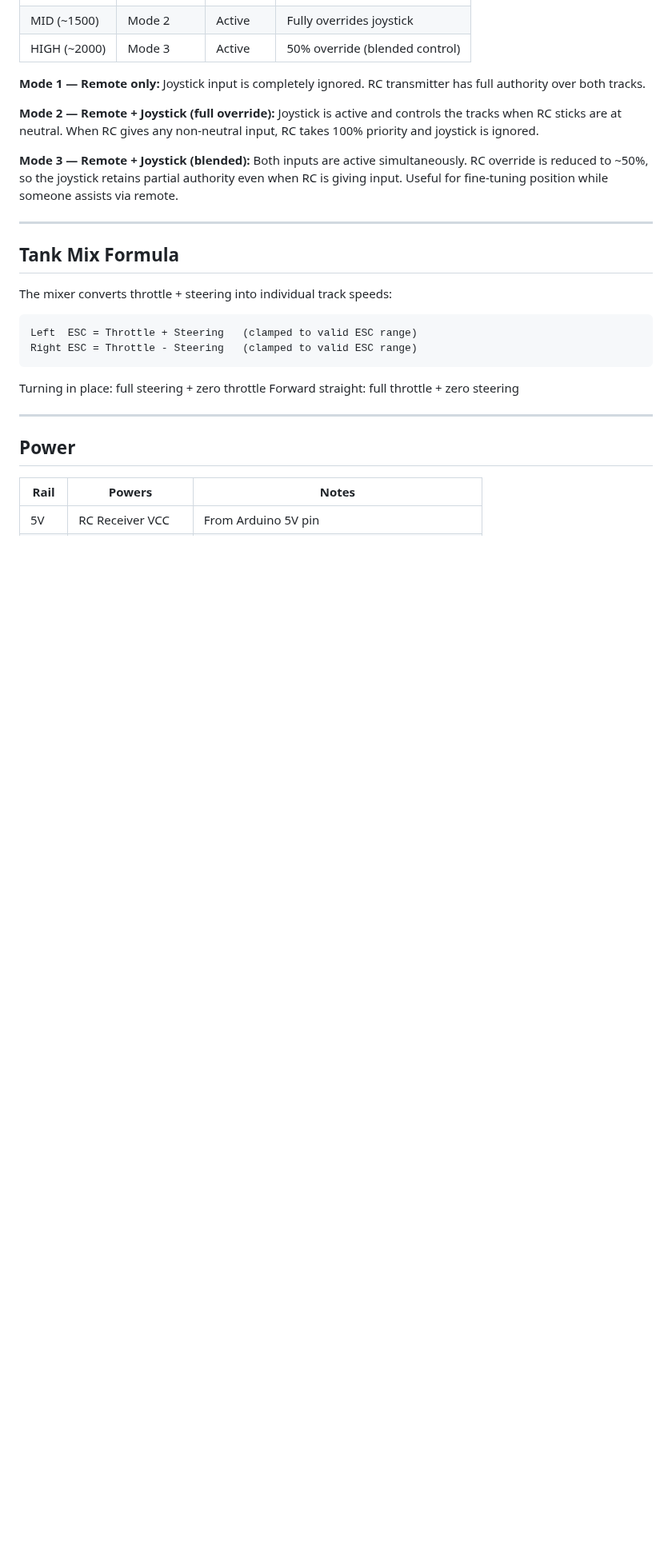
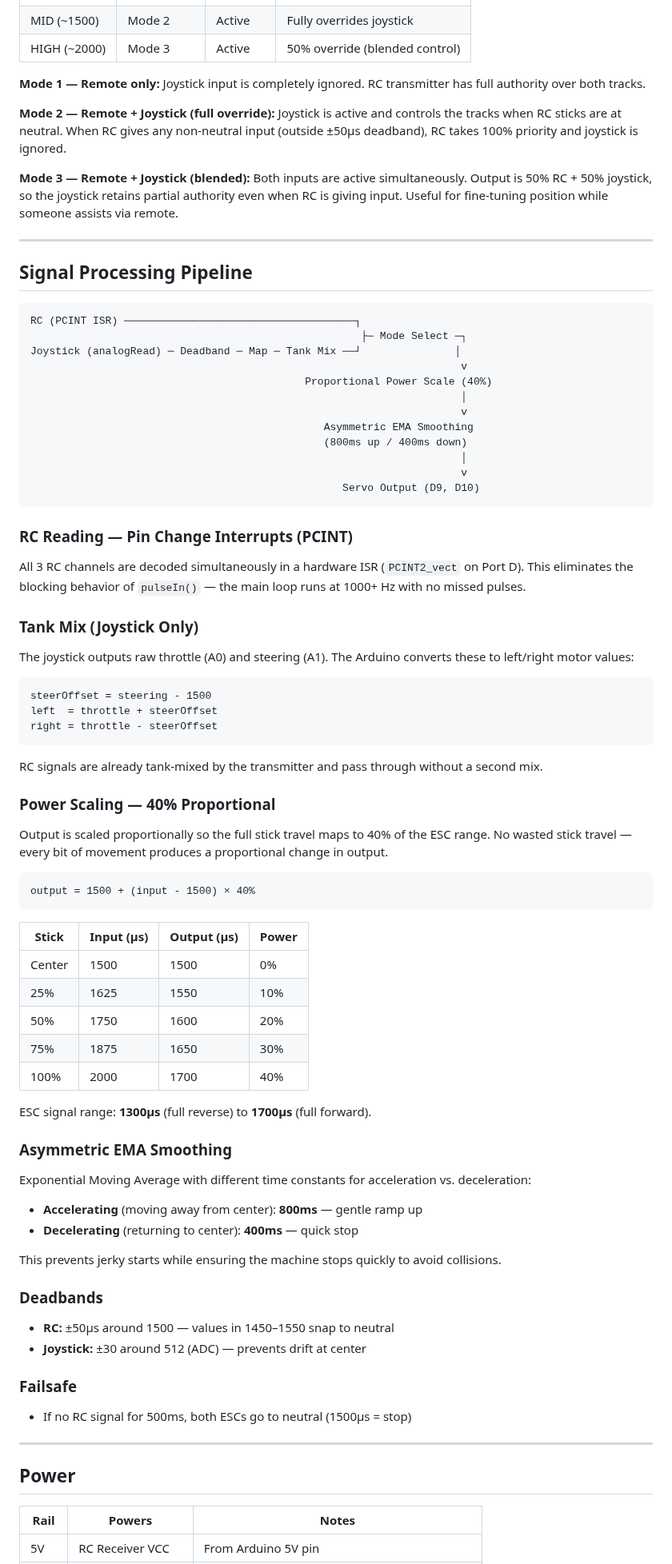
Before and after one commit to boulaajaj/Arduino-DiggerSetup, a Markdown page: PROJECT-PLAN.md, the part around one of its changes. Shown at 80% size. GitHub-like rendering; blank space fills up the shorter version.

````diff
--- a/PROJECT-PLAN.md
+++ b/PROJECT-PLAN.md
@@ -40,26 +45,86 @@ transmitter has full authority over both tracks.
 
 **Mode 2 — Remote + Joystick (full override):** Joystick is active and
 controls the tracks when RC sticks are at neutral. When RC gives any
-non-neutral input, RC takes 100% priority and joystick is ignored.
+non-neutral input (outside ±50μs deadband), RC takes 100% priority and
+joystick is ignored.
 
 **Mode 3 — Remote + Joystick (blended):** Both inputs are active
-simultaneously. RC override is reduced to ~50%, so the joystick retains
+simultaneously. Output is 50% RC + 50% joystick, so the joystick retains
 partial authority even when RC is giving input. Useful for fine-tuning
 position while someone assists via remote.
 
 ---
 
-## Tank Mix Formula
-
-The mixer converts throttle + steering into individual track speeds:
+## Signal Processing Pipeline
 
 ```
-Left  ESC = Throttle + Steering   (clamped to valid ESC range)
-Right ESC = Throttle - Steering   (clamped to valid ESC range)
+RC (PCINT ISR) ─────────────────────────────────────┐
+                                                     ├─ Mode Select ─┐
+Joystick (analogRead) ─ Deadband ─ Map ─ Tank Mix ──┘               │
+                                                                     v
+                                            Proportional Power Scale (40%)
+                                                                     │
+                                                                     v
+                                               Asymmetric EMA Smoothing
+                                               (800ms up / 400ms down)
+                                                                     │
+                                                                     v
+                                                  Servo Output (D9, D10)
 ```
 
-Turning in place: full steering + zero throttle
-Forward straight: full throttle + zero steering
+### RC Reading — Pin Change Interrupts (PCINT)
+All 3 RC channels are decoded simultaneously in a hardware ISR
+(`PCINT2_vect` on Port D). This eliminates the blocking behavior of
+`pulseIn()` — the main loop runs at 1000+ Hz with no missed pulses.
+
+### Tank Mix (Joystick Only)
+The joystick outputs raw throttle (A0) and steering (A1). The Arduino
+converts these to left/right motor values:
+
+```
+steerOffset = steering - 1500
+left  = throttle + steerOffset
+right = throttle - steerOffset
+```
+
+RC signals are already tank-mixed by the transmitter and pass through
+without a second mix.
+
+### Power Scaling — 40% Proportional
+Output is scaled proportionally so the full stick travel maps to 40%
+of the ESC range. No wasted stick travel — every bit of movement
+produces a proportional change in output.
+
+```
+output = 1500 + (input - 1500) × 40%
+```
+
+| Stick | Input (μs) | Output (μs) | Power |
+|-------|-----------|-------------|-------|
+| Center | 1500 | 1500 | 0% |
+| 25% | 1625 | 1550 | 10% |
+| 50% | 1750 | 1600 | 20% |
+| 75% | 1875 | 1650 | 30% |
+| 100% | 2000 | 1700 | 40% |
+
+ESC signal range: **1300μs** (full reverse) to **1700μs** (full forward).
+
+### Asymmetric EMA Smoothing
+Exponential Moving Average with different time constants for acceleration
+vs. deceleration:
+
+- **Accelerating** (moving away from center): **800ms** — gentle ramp up
+- **Decelerating** (returning to center): **400ms** — quick stop
+
+This prevents jerky starts while ensuring the machine stops quickly to
+avoid collisions.
+
+### Deadbands
+- **RC:** ±50μs around 1500 — values in 1450–1550 snap to neutral
+- **Joystick:** ±30 around 512 (ADC) — prevents drift at center
+
+### Failsafe
+- If no RC signal for 500ms, both ESCs go to neutral (1500μs = stop)
 
 ---
 
````
Also changed, not shown: other parts of PROJECT-PLAN.md (+70 -65 lines).
